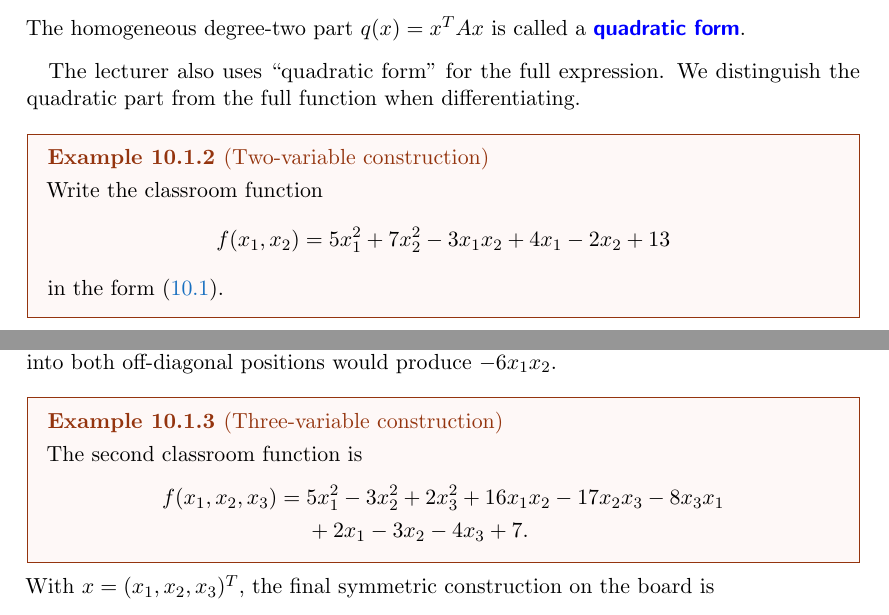
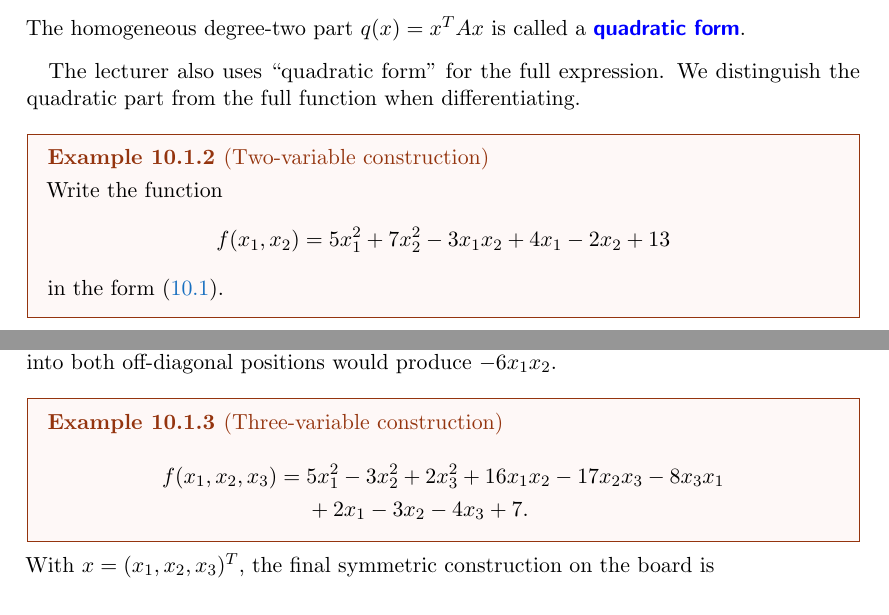
Before and after one commit to KetPsi/CSE402-Rasib-Turjoy, a LaTeX thesis (CSE402_Op.tex, which reads notes/lec10.tex): two parts of pages 70 and 71 of 74, joined at a grey line, cut so that both start at the same text. Compiled offline with pdfLaTeX; a LaTeX package or settings file that is missing is left out.

Commit message:
Lecture 10

```diff
--- a/notes/lec10.tex
+++ b/notes/lec10.tex
@@ -25,7 +25,7 @@ The homogeneous degree-two part $q(x)=x^TAx$ is called a \vocab{quadratic form}.
 The lecturer also uses ``quadratic form'' for the full expression. We distinguish the quadratic part from the full function when differentiating.
 
 \begin{example}[Two-variable construction]\label{ex:lec10-two}
-Write the classroom function
+Write the function
 \[
  f(x_1,x_2)=5x_1^2+7x_2^2-3x_1x_2+4x_1-2x_2+13
 \]
@@ -70,7 +70,6 @@ represent the same quadratic part. Choosing equal halves gives the symmetric cho
 \textbf{A cross coefficient is split in half, not copied into both entries.} Copying $-3$ into both off-diagonal positions would produce $-6x_1x_2$.
 
 \begin{example}[Three-variable construction]\label{ex:lec10-three}
-The second classroom function is
 \[
 \begin{aligned}
  f(x_1,x_2,x_3)={}&5x_1^2-3x_2^2+2x_3^2
```
Also changed, not shown: CSE402_Op.pdf.
